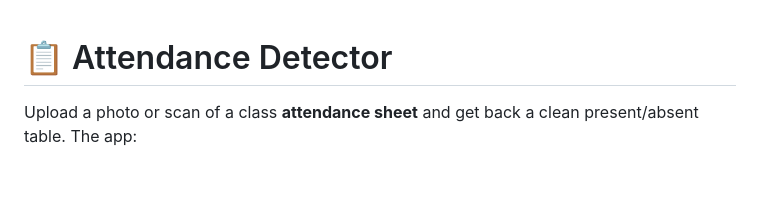
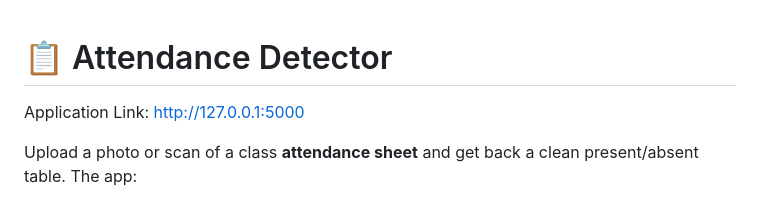
Before and after one commit to Deepak-IITBh/vision-attendance-system, a Markdown page: Attendance_detector/README.md, the part around the change. Rendered like a GitHub page; blank space fills up the shorter version.

Commit message:
Demo link
Added application link to the README file.

```diff
--- a/Attendance_detector/README.md
+++ b/Attendance_detector/README.md
@@ -1,4 +1,6 @@
 # 📋 Attendance Detector
+
+Application Link: http://127.0.0.1:5000
 
 Upload a photo or scan of a class **attendance sheet** and get back a clean
 present/absent table. The app:
```
